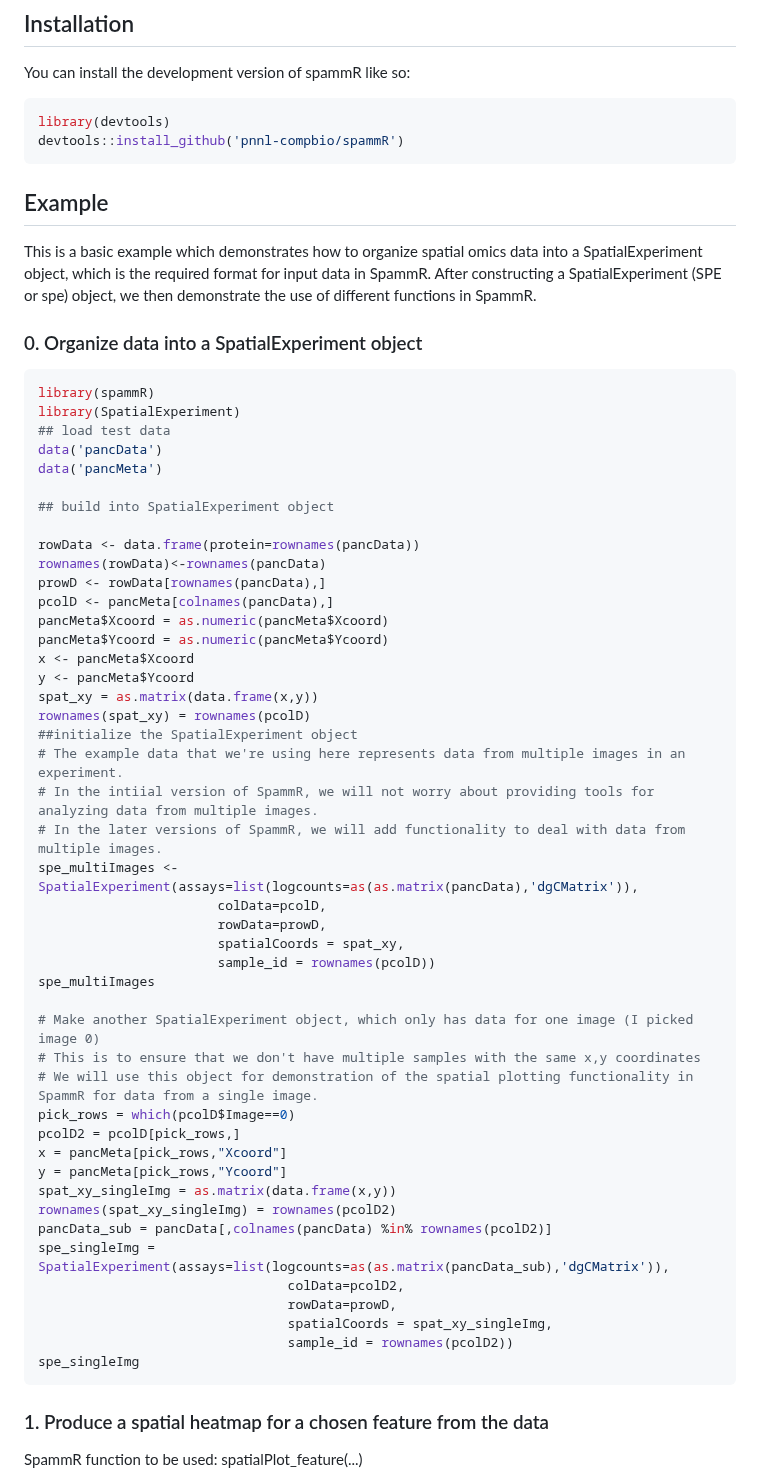
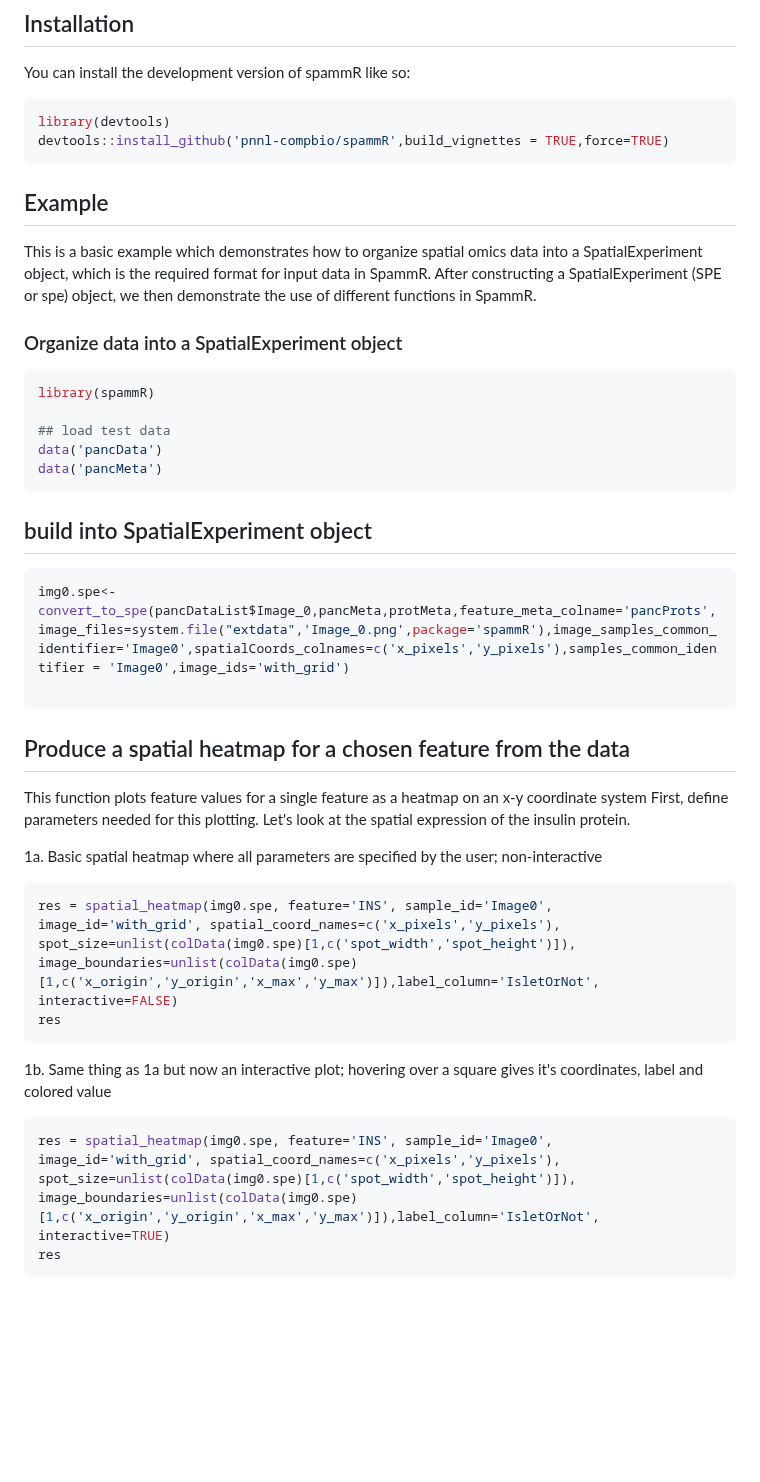
Before and after one commit to PNNL-CompBio/spammR, a Markdown page: README.md, the part around one of its changes. Rendered like a GitHub page; blank space fills up the shorter version.

Commit message:
updated readme with build instructions

````diff
--- a/README.md
+++ b/README.md
@@ -12,64 +12,46 @@ You can install the development version of spammR like so:
 
 ``` r
 library(devtools)
-devtools::install_github('pnnl-compbio/spammR')
+devtools::install_github('pnnl-compbio/spammR',build_vignettes = TRUE,force=TRUE)
 ```
 
 ## Example
 
 This is a basic example which demonstrates how to organize spatial omics data into a SpatialExperiment object, which is the required format for input data in SpammR. After constructing a SpatialExperiment (SPE or spe) object, we then demonstrate the use of different functions in SpammR.
 
-### 0. Organize data into a SpatialExperiment object
+### Organize data into a SpatialExperiment object
 
 ``` r
 library(spammR)
-library(SpatialExperiment)
+
 ## load test data
 data('pancData')
 data('pancMeta')
+```
 
 ## build into SpatialExperiment object
 
-rowData <- data.frame(protein=rownames(pancData))
-rownames(rowData)<-rownames(pancData)
-prowD <- rowData[rownames(pancData),]
-pcolD <- pancMeta[colnames(pancData),]
-pancMeta$Xcoord = as.numeric(pancMeta$Xcoord)
-pancMeta$Ycoord = as.numeric(pancMeta$Ycoord)
-x <- pancMeta$Xcoord
-y <- pancMeta$Ycoord
-spat_xy = as.matrix(data.frame(x,y))
-rownames(spat_xy) = rownames(pcolD)
-##initialize the SpatialExperiment object
-# The example data that we're using here represents data from multiple images in an experiment.
-# In the intiial version of SpammR, we will not worry about providing tools for analyzing data from multiple images.
-# In the later versions of SpammR, we will add functionality to deal with data from multiple images.
-spe_multiImages <-SpatialExperiment(assays=list(logcounts=as(as.matrix(pancData),'dgCMatrix')),
-                       colData=pcolD,
-                       rowData=prowD,
-                       spatialCoords = spat_xy,
-                       sample_id = rownames(pcolD))
-spe_multiImages
+``` r
+img0.spe<-convert_to_spe(pancDataList$Image_0,pancMeta,protMeta,feature_meta_colname='pancProts',image_files=system.file("extdata",'Image_0.png',package='spammR'),image_samples_common_identifier='Image0',spatialCoords_colnames=c('x_pixels','y_pixels'),samples_common_identifier = 'Image0',image_ids='with_grid')
 
-# Make another SpatialExperiment object, which only has data for one image (I picked image 0)
-# This is to ensure that we don't have multiple samples with the same x,y coordinates
-# We will use this object for demonstration of the spatial plotting functionality in SpammR for data from a single image.
-pick_rows = which(pcolD$Image==0)
-pcolD2 = pcolD[pick_rows,]
-x = pancMeta[pick_rows,"Xcoord"]
-y = pancMeta[pick_rows,"Ycoord"]
-spat_xy_singleImg = as.matrix(data.frame(x,y))
-rownames(spat_xy_singleImg) = rownames(pcolD2)
-pancData_sub = pancData[,colnames(pancData) %in% rownames(pcolD2)]
-spe_singleImg = SpatialExperiment(assays=list(logcounts=as(as.matrix(pancData_sub),'dgCMatrix')),
-                                colData=pcolD2,
-                                rowData=prowD,
-                                spatialCoords = spat_xy_singleImg,
-                                sample_id = rownames(pcolD2))
-spe_singleImg
+```
+
+## Produce a spatial heatmap for a chosen feature from the data
+
+This function plots feature values for a single feature as a heatmap on an x-y coordinate system
+First, define parameters needed for this plotting. Let's look at the spatial expression of the insulin protein.
+
+
+1a. Basic spatial heatmap where all parameters are specified by the user; non-interactive
+``` r
+res = spatial_heatmap(img0.spe, feature='INS', sample_id='Image0', image_id='with_grid', spatial_coord_names=c('x_pixels','y_pixels'), spot_size=unlist(colData(img0.spe)[1,c('spot_width','spot_height')]), image_boundaries=unlist(colData(img0.spe)[1,c('x_origin','y_origin','x_max','y_max')]),label_column='IsletOrNot', interactive=FALSE)
+res
+```
+1b. Same thing as 1a but now an interactive plot; hovering over a square gives it's coordinates, label and colored value
+``` r
+res = spatial_heatmap(img0.spe, feature='INS', sample_id='Image0', image_id='with_grid', spatial_coord_names=c('x_pixels','y_pixels'), spot_size=unlist(colData(img0.spe)[1,c('spot_width','spot_height')]), image_boundaries=unlist(colData(img0.spe)[1,c('x_origin','y_origin','x_max','y_max')]),label_column='IsletOrNot', interactive=TRUE)
+res
 ```
 
 
-### 1. Produce a spatial heatmap for a chosen feature from the data
-SpammR function to be used: spatialPlot_feature(...)
 
````
Also changed, not shown: other parts of README.md (+0 -40 lines).
